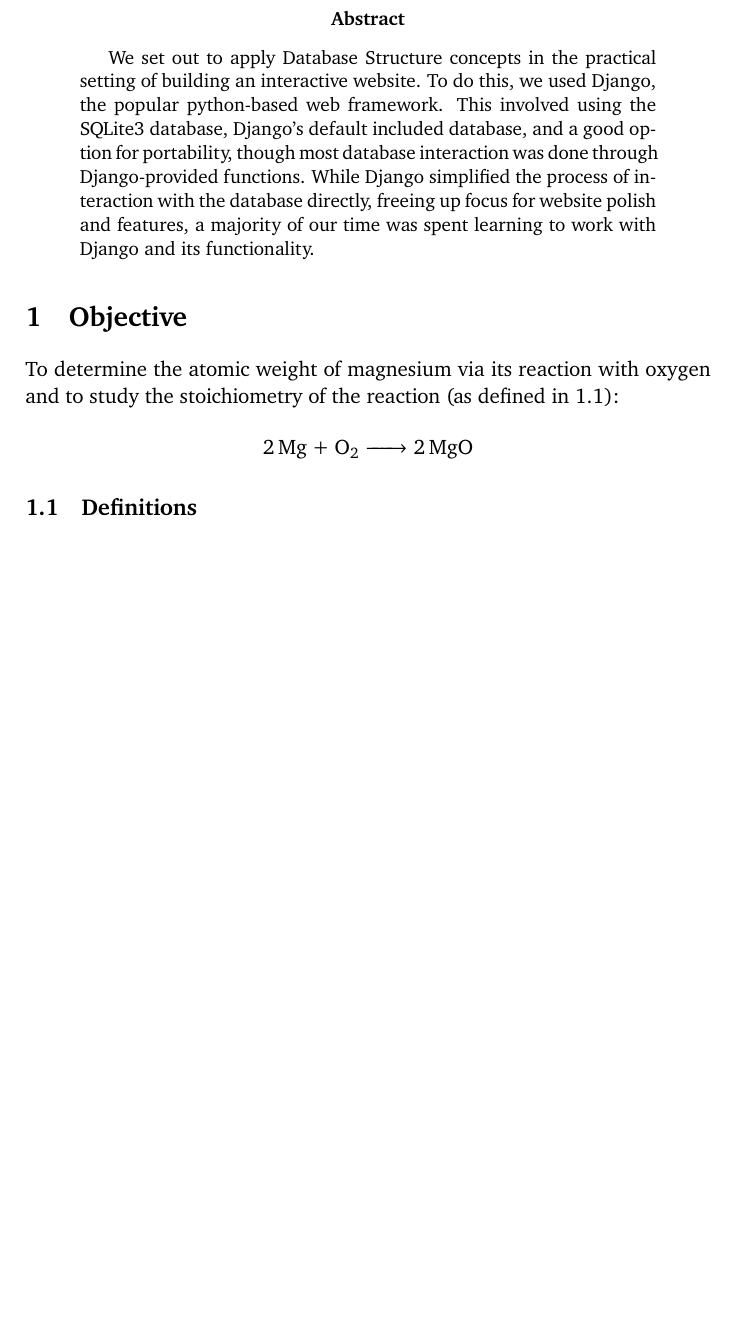
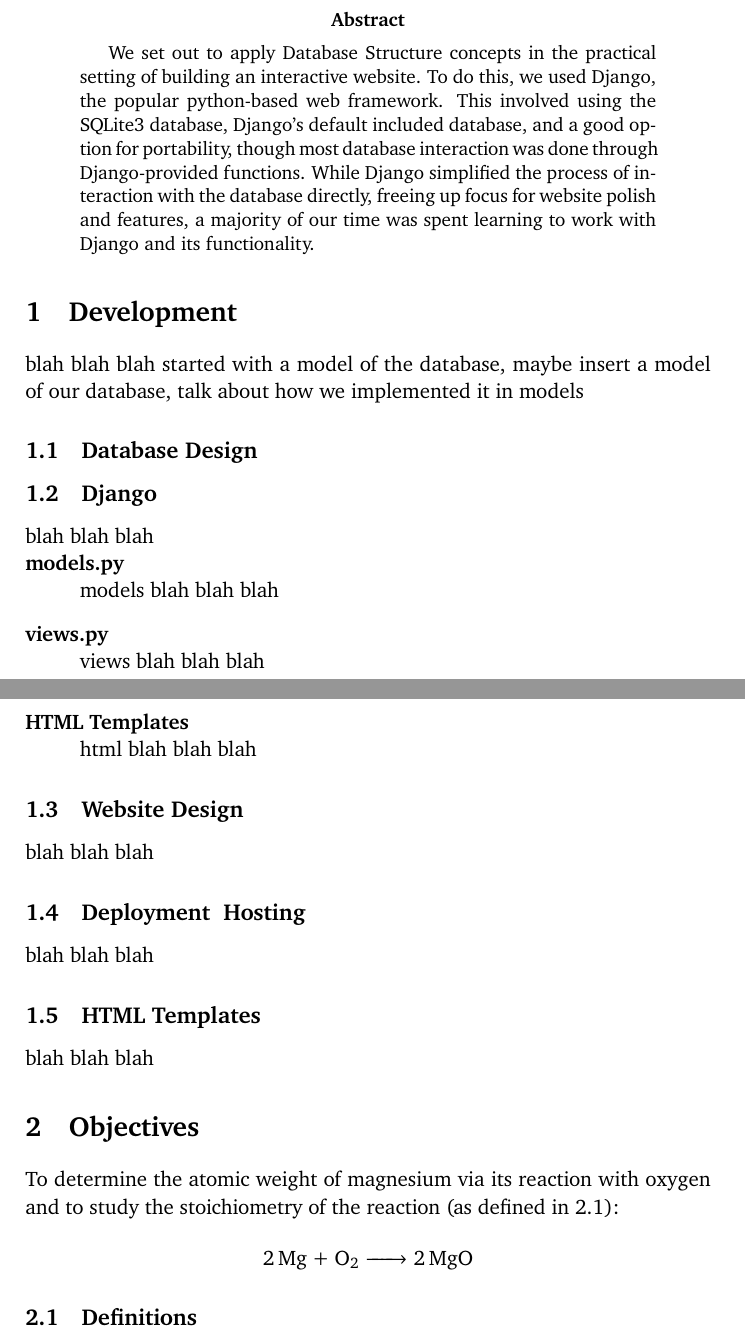
Before and after one commit to SiriusCrack/CS360BestBusy, a LaTeX document (BestBuy/Report/template.tex): part of page 1 of 4 before the commit and two parts of pages 1 and 2 of 4 after it, the two joined at a grey line, cut so that both start at the same text, the shorter picture padded with empty space. Compiled offline with pdfLaTeX.

Commit message:
Report update

```diff
--- a/BestBuy/Report/template.tex
+++ b/BestBuy/Report/template.tex
@@ -52,11 +52,48 @@
 	We set out to apply Database Structure concepts in the practical setting of building an interactive website. To do this, we used Django, the popular python-based web framework. This involved using the SQLite3 database, Django's default included database, and a good option for portability, though most database interaction was done through Django-provided functions. While Django simplified the process of interaction with the database directly, freeing up focus for website polish and features, a majority of our time was spent learning to work with Django and its functionality.
 \end{abstract}
 
+\section{Development}\label{development}
+
+blah blah blah started with a model of the database, maybe insert a model of our database, talk about how we implemented it in models
+
+\subsection{Database Design}\label{database}
+
+\subsection{Django}\label{django}
+
+blah blah blah
+
+\\
+
+\begin{description}
+	\item[models.py] \hfill \\
+	models blah blah blah
+	\item[views.py] \hfill \\
+	views blah blah blah
+	\item[HTML Templates] \hfill \\
+	html blah blah blah
+\end{description}
+
+\subsection{Website Design}\label{website}
+
+blah blah blah
+
+\subsection{Deployment & Hosting}\label{hosting}
+
+blah blah blah
+
+\subsection{HTML Templates}\label{templates}
+
+blah blah blah
+
+
+
 %----------------------------------------------------------------------------------------
 %	OBJECTIVE
 %----------------------------------------------------------------------------------------
 
-\section{Objective}
+
+
+\section{Objectives}
 
 To determine the atomic weight of magnesium via its reaction with oxygen and to study the stoichiometry of the reaction (as defined in \ref{definitions}):
 
```
Also changed, not shown: BestBuy/Report/template.pdf, 6 other files.
